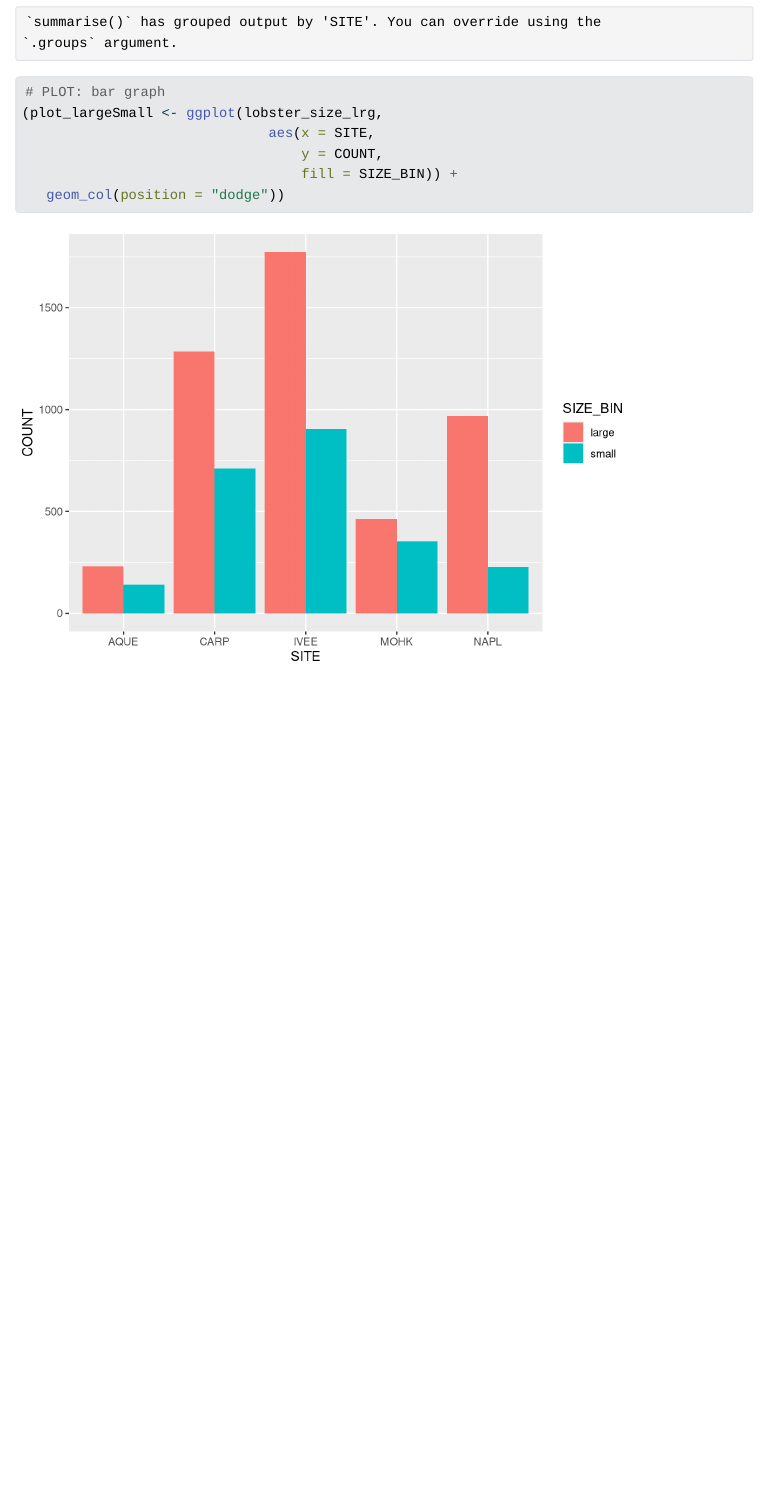
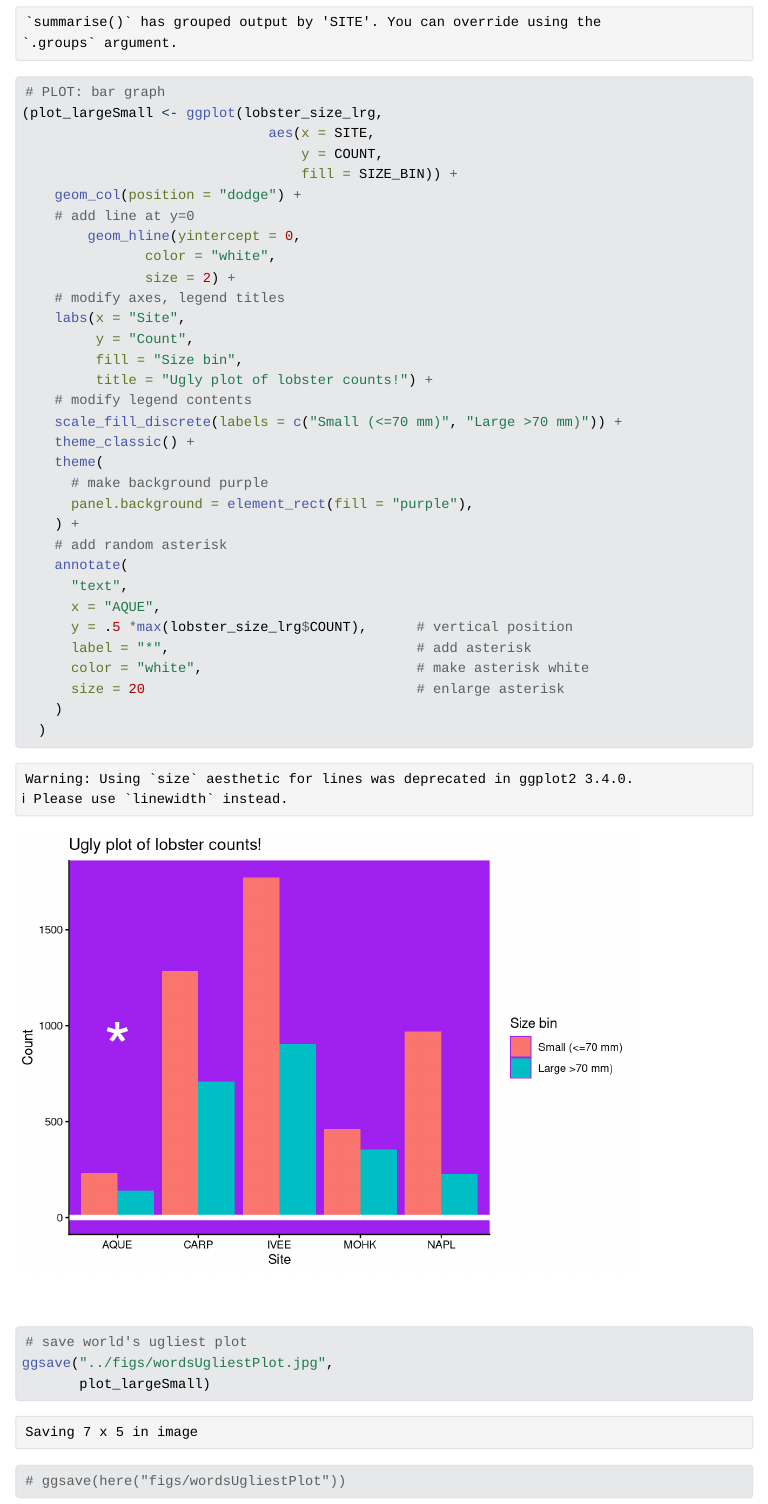
Before and after one commit to haringsm01/maggie-savannah, a Quarto document (analysis/owner-analysis.qmd): the page in a window 1100 px wide, from 4220 px down. The pictures show the output file analysis/owner-analysis.html that the author committed with the source, opened offline; Quarto's library style sheets are replaced by a plain one without menus.

Commit message:
plot edits

````diff
--- a/analysis/owner-analysis.qmd
+++ b/analysis/owner-analysis.qmd
@@ -94,6 +94,37 @@ lobster_size_lrg <- lobster_abundance.NAs %>%
                               aes(x = SITE,
                                   y = COUNT,
                                   fill = SIZE_BIN)) +
-   geom_col(position = "dodge"))
+    geom_col(position = "dodge") +
+    # add line at y=0
+        geom_hline(yintercept = 0,
+               color = "white",
+               size = 2) +
+    # modify axes, legend titles
+    labs(x = "Site",
+         y = "Count",
+         fill = "Size bin",
+         title = "Ugly plot of lobster counts!") +
+    # modify legend contents
+    scale_fill_discrete(labels = c("Small (<=70 mm)", "Large >70 mm)")) +
+    theme_classic() +
+    theme(
+      # make background purple
+      panel.background = element_rect(fill = "purple"),
+    ) +
+    # add random asterisk
+    annotate(
+      "text",
+      x = "AQUE",
+      y = .5 *max(lobster_size_lrg$COUNT),      # vertical position
+      label = "*",                              # add asterisk
+      color = "white",                          # make asterisk white
+      size = 20                                 # enlarge asterisk
+    )
+  )
+
+# save world's ugliest plot
+ggsave("../figs/wordsUgliestPlot.jpg",
+       plot_largeSmall)
+# ggsave(here("figs/wordsUgliestPlot"))
 
 ```
````
Also changed, not shown: analysis/owner-analysis.html, analysis/owner-analysis_files/figure-html/unnamed-chunk-7-1.png, figs/wordsUgliestPlot.jpg.
